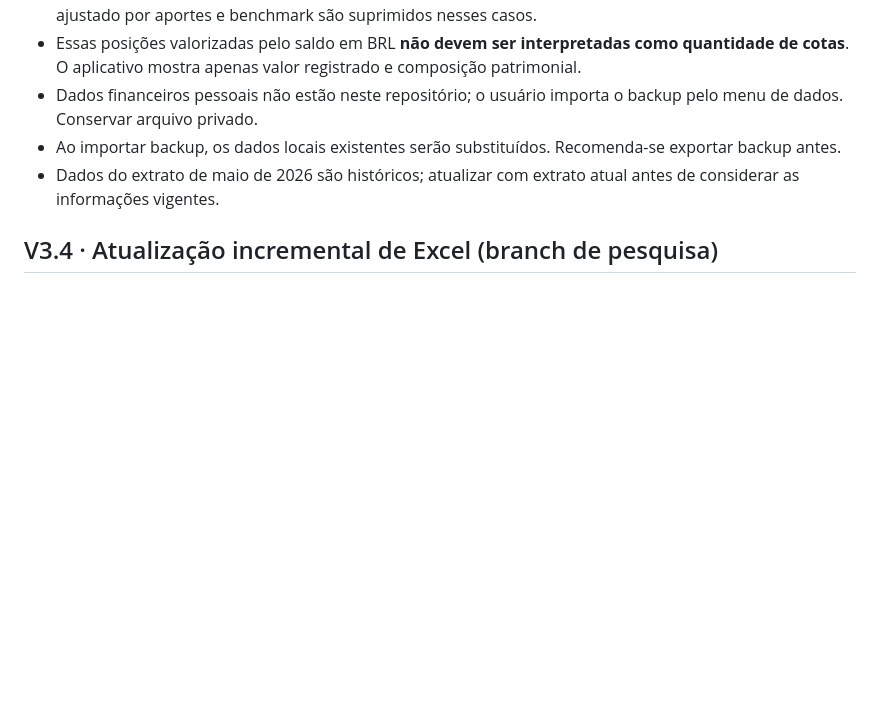
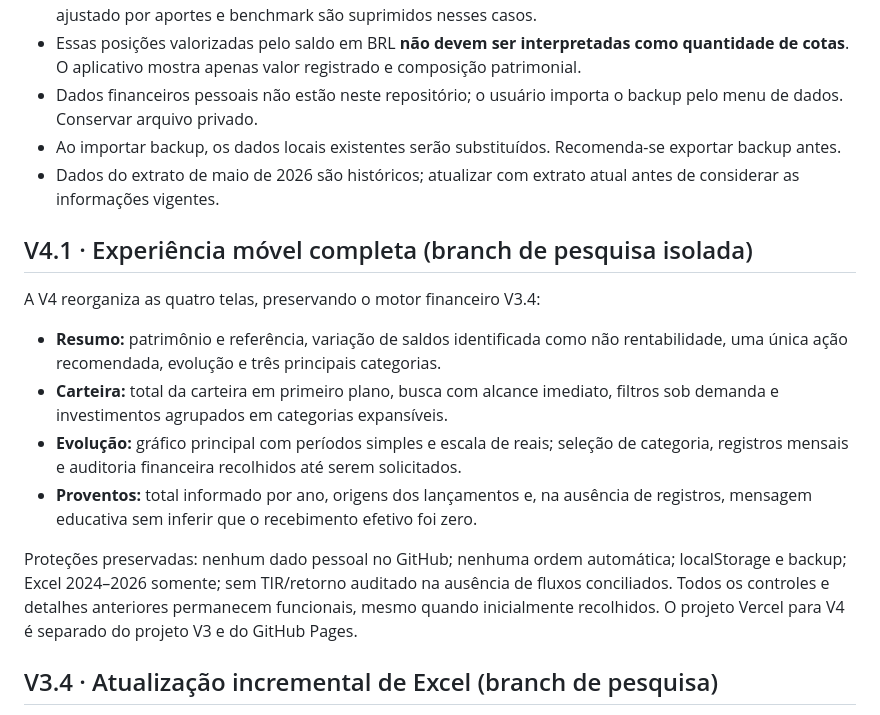
Before and after one commit to aapscheidt-png/inbody-tracker, a Markdown page: wealth-intelligence/README.md, the part around the change. Drawn GitHub-style; blank space fills up the shorter version.

Commit message:
Wealth V4.1 documentation: explain simple navigation and retained financial safety rules

```diff
--- a/wealth-intelligence/README.md
+++ b/wealth-intelligence/README.md
@@ -9,6 +9,17 @@ Aplicativo independente de inteligência patrimonial com interface mobile-first/
 - Dados financeiros pessoais não estão neste repositório; o usuário importa o backup pelo menu de dados. Conservar arquivo privado.
 - Ao importar backup, os dados locais existentes serão substituídos. Recomenda-se exportar backup antes.
 - Dados do extrato de maio de 2026 são históricos; atualizar com extrato atual antes de considerar as informações vigentes.
+
+## V4.1 · Experiência móvel completa (branch de pesquisa isolada)
+
+A V4 reorganiza as quatro telas, preservando o motor financeiro V3.4:
+
+- **Resumo:** patrimônio e referência, variação de saldos identificada como não rentabilidade, uma única ação recomendada, evolução e três principais categorias.
+- **Carteira:** total da carteira em primeiro plano, busca com alcance imediato, filtros sob demanda e investimentos agrupados em categorias expansíveis.
+- **Evolução:** gráfico principal com períodos simples e escala de reais; seleção de categoria, registros mensais e auditoria financeira recolhidos até serem solicitados.
+- **Proventos:** total informado por ano, origens dos lançamentos e, na ausência de registros, mensagem educativa sem inferir que o recebimento efetivo foi zero.
+
+Proteções preservadas: nenhum dado pessoal no GitHub; nenhuma ordem automática; localStorage e backup; Excel 2024–2026 somente; sem TIR/retorno auditado na ausência de fluxos conciliados. Todos os controles e detalhes anteriores permanecem funcionais, mesmo quando inicialmente recolhidos. O projeto Vercel para V4 é separado do projeto V3 e do GitHub Pages.
 
 ## V3.4 · Atualização incremental de Excel (branch de pesquisa)
 
```
